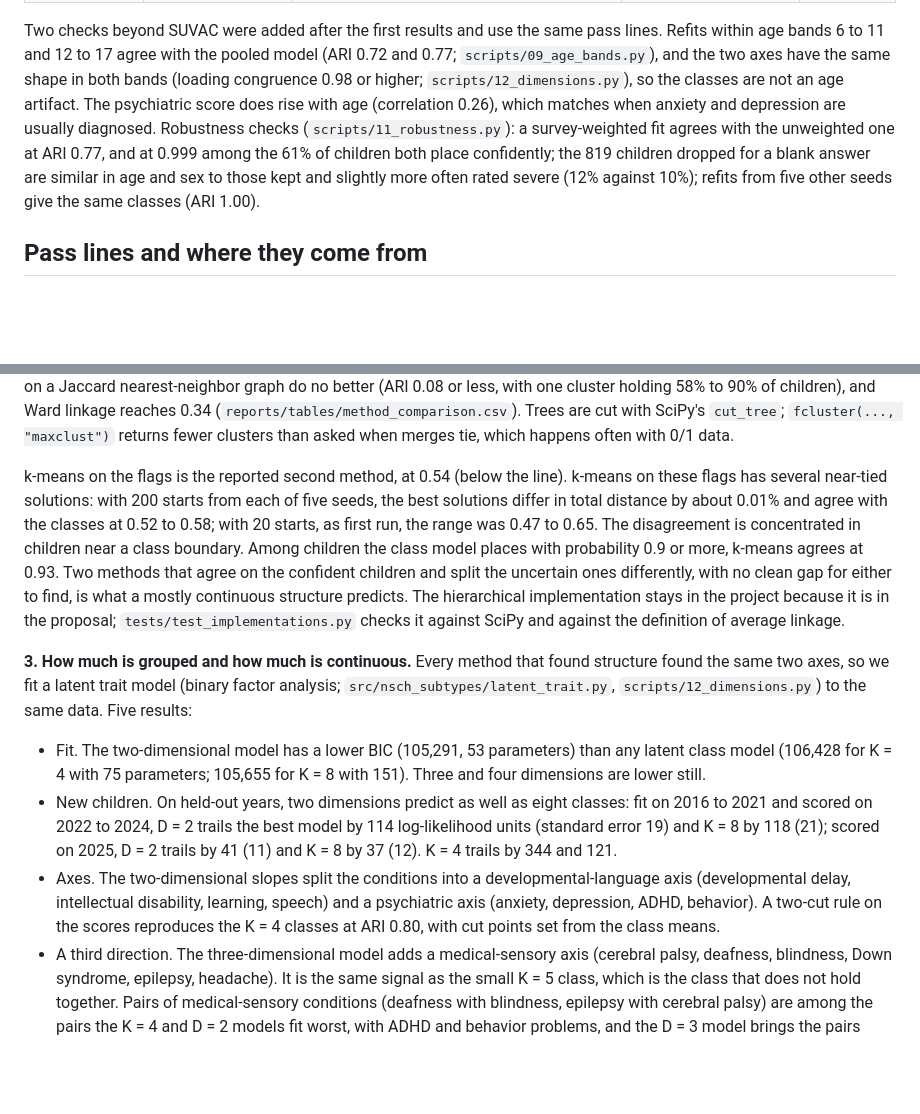
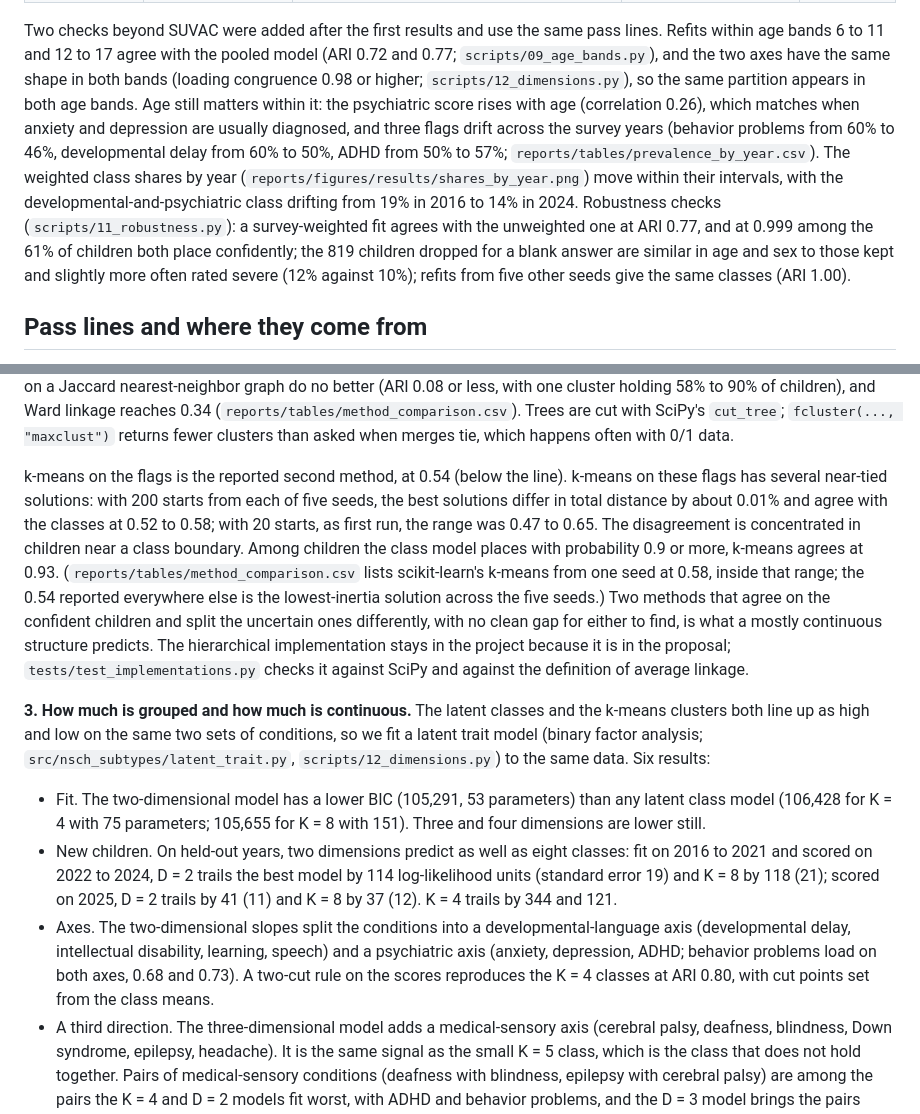
Before and after one commit to Naalu/nsch-autism-subtypes, a Markdown page: docs/validation-checklist.md, 2 parts joined by grey strips. Rendered like a GitHub page; blank space fills up the shorter version.

Commit message:
Wording that disagreed across files: k-means 0.54 against 0.58, the axes claim, the age-artifact claim, counts of results; glossary entries for likelihood, posterior, 3.84 and varimax

```diff
--- a/docs/validation-checklist.md
+++ b/docs/validation-checklist.md
@@ -15,7 +15,7 @@ The methods named in the table (ARI, bootstrap Jaccard, entropy) are explained i
 | Predictive validation | Do subtypes predict variables measured later? | No, for the same reason as temporal stability. | n/a | 3% |
 | Predictions stated in advance | Were the validation predictions formulated before the analysis? | The pass lines (ARI 0.65, mean Jaccard 0.75) and the count-vs-class test were in the proposal presented on October 13, 2026. The first commit of this repository (`fd63f53`, October 18, before the first full run) contains them in `src/nsch_subtypes/validate.py`. The rule for K was not set in advance; see below. | | not scored |
 
-Two checks beyond SUVAC were added after the first results and use the same pass lines. Refits within age bands 6 to 11 and 12 to 17 agree with the pooled model (ARI 0.72 and 0.77; `scripts/09_age_bands.py`), and the two axes have the same shape in both bands (loading congruence 0.98 or higher; `scripts/12_dimensions.py`), so the classes are not an age artifact. The psychiatric score does rise with age (correlation 0.26), which matches when anxiety and depression are usually diagnosed. Robustness checks (`scripts/11_robustness.py`): a survey-weighted fit agrees with the unweighted one at ARI 0.77, and at 0.999 among the 61% of children both place confidently; the 819 children dropped for a blank answer are similar in age and sex to those kept and slightly more often rated severe (12% against 10%); refits from five other seeds give the same classes (ARI 1.00).
+Two checks beyond SUVAC were added after the first results and use the same pass lines. Refits within age bands 6 to 11 and 12 to 17 agree with the pooled model (ARI 0.72 and 0.77; `scripts/09_age_bands.py`), and the two axes have the same shape in both bands (loading congruence 0.98 or higher; `scripts/12_dimensions.py`), so the same partition appears in both age bands. Age still matters within it: the psychiatric score rises with age (correlation 0.26), which matches when anxiety and depression are usually diagnosed, and three flags drift across the survey years (behavior problems from 60% to 46%, developmental delay from 60% to 50%, ADHD from 50% to 57%; `reports/tables/prevalence_by_year.csv`). The weighted class shares by year (`reports/figures/results/shares_by_year.png`) move within their intervals, with the developmental-and-psychiatric class drifting from 19% in 2016 to 14% in 2024. Robustness checks (`scripts/11_robustness.py`): a survey-weighted fit agrees with the unweighted one at ARI 0.77, and at 0.999 among the 61% of children both place confidently; the 819 children dropped for a blank answer are similar in age and sex to those kept and slightly more often rated severe (12% against 10%); refits from five other seeds give the same classes (ARI 1.00).
 
 ## Pass lines and where they come from
 
@@ -41,13 +41,13 @@ K = 5 is reported as a sensitivity analysis. It adds a small class (9% weighted)
 
 **2. Cross-check method.** The proposal named Jaccard distance with average linkage. On this data it puts 94% of children in one cluster at each K from 4 to 6 (ARI 0.00 against the classes). Average linkage chains: with only 18 yes/no items, thousands of children sit at small distances from one another, so one cluster keeps absorbing its neighbors, and the 517 children with no conditions form a separate point. Complete linkage, prevalence-weighted Jaccard and spectral clustering on a Jaccard nearest-neighbor graph do no better (ARI 0.08 or less, with one cluster holding 58% to 90% of children), and Ward linkage reaches 0.34 (`reports/tables/method_comparison.csv`). Trees are cut with SciPy's `cut_tree`; `fcluster(..., "maxclust")` returns fewer clusters than asked when merges tie, which happens often with 0/1 data.
 
-k-means on the flags is the reported second method, at 0.54 (below the line). k-means on these flags has several near-tied solutions: with 200 starts from each of five seeds, the best solutions differ in total distance by about 0.01% and agree with the classes at 0.52 to 0.58; with 20 starts, as first run, the range was 0.47 to 0.65. The disagreement is concentrated in children near a class boundary. Among children the class model places with probability 0.9 or more, k-means agrees at 0.93. Two methods that agree on the confident children and split the uncertain ones differently, with no clean gap for either to find, is what a mostly continuous structure predicts. The hierarchical implementation stays in the project because it is in the proposal; `tests/test_implementations.py` checks it against SciPy and against the definition of average linkage.
+k-means on the flags is the reported second method, at 0.54 (below the line). k-means on these flags has several near-tied solutions: with 200 starts from each of five seeds, the best solutions differ in total distance by about 0.01% and agree with the classes at 0.52 to 0.58; with 20 starts, as first run, the range was 0.47 to 0.65. The disagreement is concentrated in children near a class boundary. Among children the class model places with probability 0.9 or more, k-means agrees at 0.93. (`reports/tables/method_comparison.csv` lists scikit-learn's k-means from one seed at 0.58, inside that range; the 0.54 reported everywhere else is the lowest-inertia solution across the five seeds.) Two methods that agree on the confident children and split the uncertain ones differently, with no clean gap for either to find, is what a mostly continuous structure predicts. The hierarchical implementation stays in the project because it is in the proposal; `tests/test_implementations.py` checks it against SciPy and against the definition of average linkage.
 
-**3. How much is grouped and how much is continuous.** Every method that found structure found the same two axes, so we fit a latent trait model (binary factor analysis; `src/nsch_subtypes/latent_trait.py`, `scripts/12_dimensions.py`) to the same data. Five results:
+**3. How much is grouped and how much is continuous.** The latent classes and the k-means clusters both line up as high and low on the same two sets of conditions, so we fit a latent trait model (binary factor analysis; `src/nsch_subtypes/latent_trait.py`, `scripts/12_dimensions.py`) to the same data. Six results:
 
 - Fit. The two-dimensional model has a lower BIC (105,291, 53 parameters) than any latent class model (106,428 for K = 4 with 75 parameters; 105,655 for K = 8 with 151). Three and four dimensions are lower still.
 - New children. On held-out years, two dimensions predict as well as eight classes: fit on 2016 to 2021 and scored on 2022 to 2024, D = 2 trails the best model by 114 log-likelihood units (standard error 19) and K = 8 by 118 (21); scored on 2025, D = 2 trails by 41 (11) and K = 8 by 37 (12). K = 4 trails by 344 and 121.
-- Axes. The two-dimensional slopes split the conditions into a developmental-language axis (developmental delay, intellectual disability, learning, speech) and a psychiatric axis (anxiety, depression, ADHD, behavior). A two-cut rule on the scores reproduces the K = 4 classes at ARI 0.80, with cut points set from the class means.
+- Axes. The two-dimensional slopes split the conditions into a developmental-language axis (developmental delay, intellectual disability, learning, speech) and a psychiatric axis (anxiety, depression, ADHD; behavior problems load on both axes, 0.68 and 0.73). A two-cut rule on the scores reproduces the K = 4 classes at ARI 0.80, with cut points set from the class means.
 - A third direction. The three-dimensional model adds a medical-sensory axis (cerebral palsy, deafness, blindness, Down syndrome, epilepsy, headache). It is the same signal as the small K = 5 class, which is the class that does not hold together. Pairs of medical-sensory conditions (deafness with blindness, epilepsy with cerebral palsy) are among the pairs the K = 4 and D = 2 models fit worst, with ADHD and behavior problems, and the D = 3 model brings the pairs above 3.84 from 49 to 36 of 153.
 - Simulation. Data simulated from the fitted two-dimensional model, with no classes in it, give a latent class BIC curve that keeps falling through K = 6, as the real one does. Data simulated from the K = 4 class model give a curve that turns up at K = 4, so the comparison can tell the two apart. The real data behave like the continuum (Bauer and Curran 2004).
 - Shape of the cloud. The two-dimensional model assumes children's positions follow a bell curve. We also estimated the distribution of positions from the data (Laird 1978) and measured how much better it explains the children than the bell curve does. For five datasets simulated from the continuous model the gain is 16 to 22 log-likelihood units; for five simulated from the four-class model it is 180 to 199; for the real data it is 94 (`reports/figures/results/latent_density.png`). By that measure the real children are lumpier than a smooth bell curve and half as lumpy as four separate groups. In the picture, the real estimate gathers into about five spots laid out along the two axes, the class simulations into four tight spots, and the continuum simulations into a spread-out ring; the estimator is spiky by nature, so the number carries more weight than the picture. Some concentration of children at typical combinations, on top of continuous variation, is what a factor mixture model would describe, which is why that model is the natural next step.
```
Also changed, not shown: docs/background.md (+4 -1 lines), paper/methods.md (+1 -1 lines).
